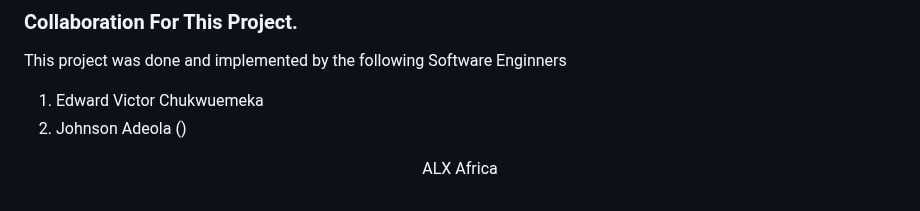
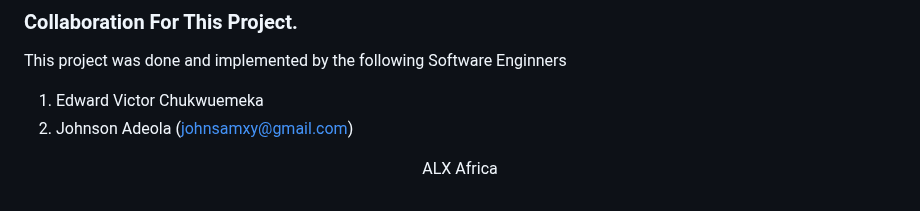
Before and after one commit to vickkykruz/AirBnB_clone_v3, a Markdown page: README.md, the part around the change. Drawn GitHub-style.

```diff
--- a/README.md
+++ b/README.md
@@ -161,6 +161,6 @@ Usage: <class_name>.update(<_id>, <dictionary>)
 <p>This project was done and implemented by the following Software Enginners</p>
 
 1. Edward Victor Chukwuemeka
-2. Johnson Adeola ()
+2. Johnson Adeola (johnsamxy@gmail.com)
 
 <p align="center">ALX Africa</p>
```
